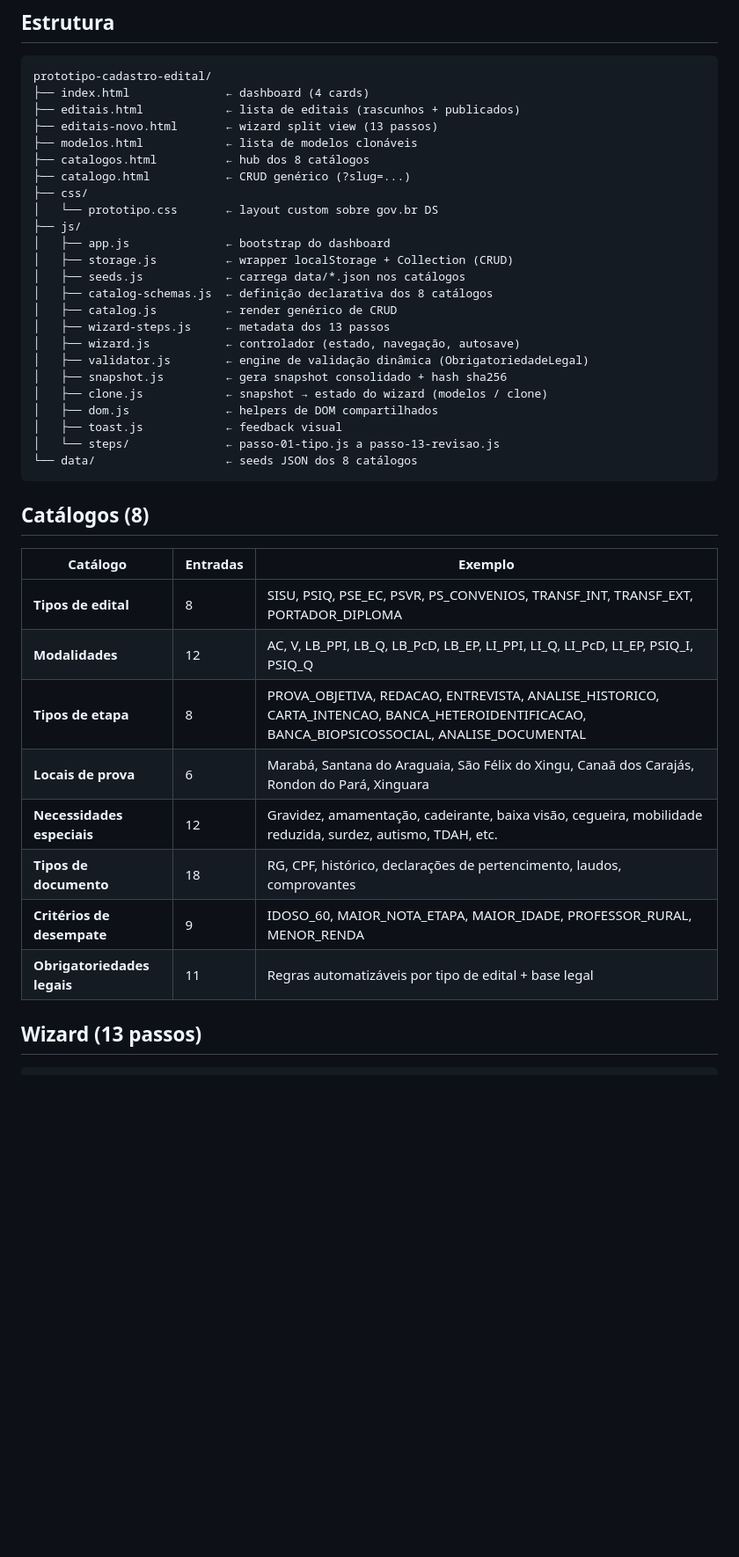
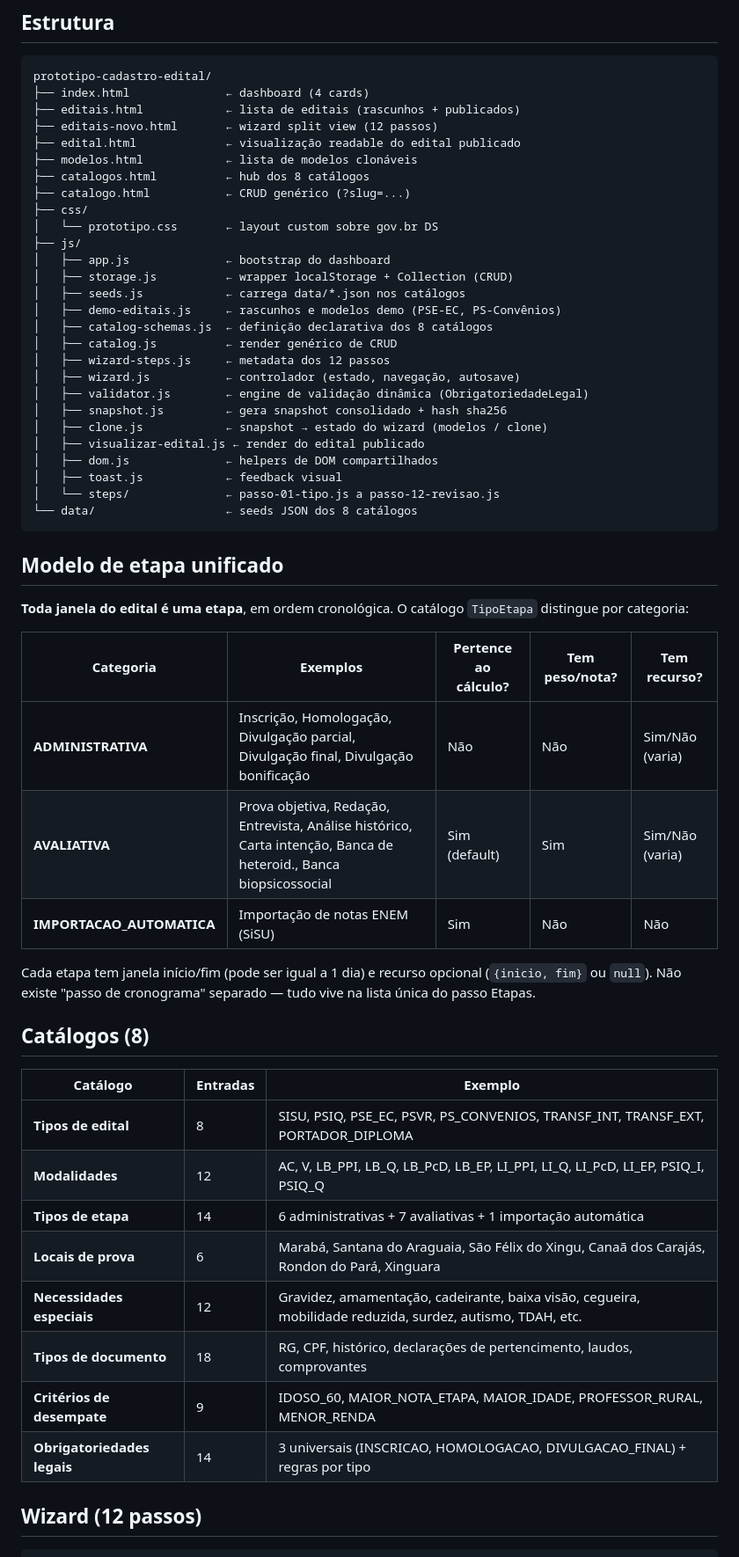
Before and after one commit to unifesspa-edu-br/uniplus-prototipos-html, a Markdown page: prototipo-cadastro-edital/README.md, the part around the change printed below. Shown: that part at 88% size. Drawn GitHub-style; blank space fills up the shorter version.

````diff
--- a/prototipo-cadastro-edital/README.md
+++ b/prototipo-cadastro-edital/README.md
@@ -28,7 +28,8 @@ Abrir no navegador: <http://localhost:8080/>
 prototipo-cadastro-edital/
 ├── index.html              ← dashboard (4 cards)
 ├── editais.html            ← lista de editais (rascunhos + publicados)
-├── editais-novo.html       ← wizard split view (13 passos)
+├── editais-novo.html       ← wizard split view (12 passos)
+├── edital.html             ← visualização readable do edital publicado
 ├── modelos.html            ← lista de modelos clonáveis
 ├── catalogos.html          ← hub dos 8 catálogos
 ├── catalogo.html           ← CRUD genérico (?slug=...)
@@ -38,18 +39,32 @@ prototipo-cadastro-edital/
 │   ├── app.js              ← bootstrap do dashboard
 │   ├── storage.js          ← wrapper localStorage + Collection (CRUD)
 │   ├── seeds.js            ← carrega data/*.json nos catálogos
+│   ├── demo-editais.js     ← rascunhos e modelos demo (PSE-EC, PS-Convênios)
 │   ├── catalog-schemas.js  ← definição declarativa dos 8 catálogos
 │   ├── catalog.js          ← render genérico de CRUD
-│   ├── wizard-steps.js     ← metadata dos 13 passos
+│   ├── wizard-steps.js     ← metadata dos 12 passos
 │   ├── wizard.js           ← controlador (estado, navegação, autosave)
 │   ├── validator.js        ← engine de validação dinâmica (ObrigatoriedadeLegal)
 │   ├── snapshot.js         ← gera snapshot consolidado + hash sha256
 │   ├── clone.js            ← snapshot → estado do wizard (modelos / clone)
+│   ├── visualizar-edital.js ← render do edital publicado
 │   ├── dom.js              ← helpers de DOM compartilhados
 │   ├── toast.js            ← feedback visual
-│   └── steps/              ← passo-01-tipo.js a passo-13-revisao.js
+│   └── steps/              ← passo-01-tipo.js a passo-12-revisao.js
 └── data/                   ← seeds JSON dos 8 catálogos
 ```
+
+## Modelo de etapa unificado
+
+**Toda janela do edital é uma etapa**, em ordem cronológica. O catálogo `TipoEtapa` distingue por categoria:
+
+| Categoria | Exemplos | Pertence ao cálculo? | Tem peso/nota? | Tem recurso? |
+|---|---|---|---|---|
+| **ADMINISTRATIVA** | Inscrição, Homologação, Divulgação parcial, Divulgação final, Divulgação bonificação | Não | Não | Sim/Não (varia) |
+| **AVALIATIVA** | Prova objetiva, Redação, Entrevista, Análise histórico, Carta intenção, Banca de heteroid., Banca biopsicossocial | Sim (default) | Sim | Sim/Não (varia) |
+| **IMPORTACAO_AUTOMATICA** | Importação de notas ENEM (SiSU) | Sim | Não | Não |
+
+Cada etapa tem janela início/fim (pode ser igual a 1 dia) e recurso opcional (`{inicio, fim}` ou `null`). Não existe "passo de cronograma" separado — tudo vive na lista única do passo Etapas.
 
 ## Catálogos (8)
 
@@ -57,13 +72,13 @@ prototipo-cadastro-edital/
 |---|---|---|
 | **Tipos de edital** | 8 | SISU, PSIQ, PSE_EC, PSVR, PS_CONVENIOS, TRANSF_INT, TRANSF_EXT, PORTADOR_DIPLOMA |
 | **Modalidades** | 12 | AC, V, LB_PPI, LB_Q, LB_PcD, LB_EP, LI_PPI, LI_Q, LI_PcD, LI_EP, PSIQ_I, PSIQ_Q |
-| **Tipos de etapa** | 8 | PROVA_OBJETIVA, REDACAO, ENTREVISTA, ANALISE_HISTORICO, CARTA_INTENCAO, BANCA_HETEROIDENTIFICACAO, BANCA_BIOPSICOSSOCIAL, ANALISE_DOCUMENTAL |
+| **Tipos de etapa** | 14 | 6 administrativas + 7 avaliativas + 1 importação automática |
 | **Locais de prova** | 6 | Marabá, Santana do Araguaia, São Félix do Xingu, Canaã dos Carajás, Rondon do Pará, Xinguara |
 | **Necessidades especiais** | 12 | Gravidez, amamentação, cadeirante, baixa visão, cegueira, mobilidade reduzida, surdez, autismo, TDAH, etc. |
 | **Tipos de documento** | 18 | RG, CPF, histórico, declarações de pertencimento, laudos, comprovantes |
 | **Critérios de desempate** | 9 | IDOSO_60, MAIOR_NOTA_ETAPA, MAIOR_IDADE, PROFESSOR_RURAL, MENOR_RENDA |
-| **Obrigatoriedades legais** | 11 | Regras automatizáveis por tipo de edital + base legal |
+| **Obrigatoriedades legais** | 14 | 3 universais (INSCRICAO, HOMOLOGACAO, DIVULGACAO_FINAL) + regras por tipo |
 
-## Wizard (13 passos)
+## Wizard (12 passos)
 
 ```
````
Also changed, not shown: other parts of prototipo-cadastro-edital/README.md (+16 -16 lines).
